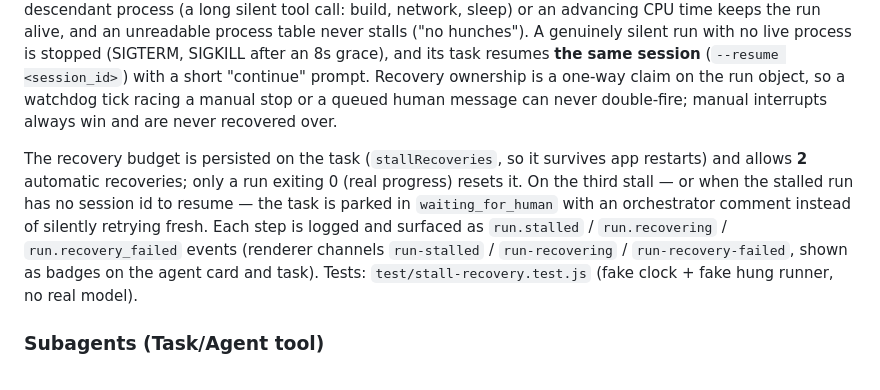
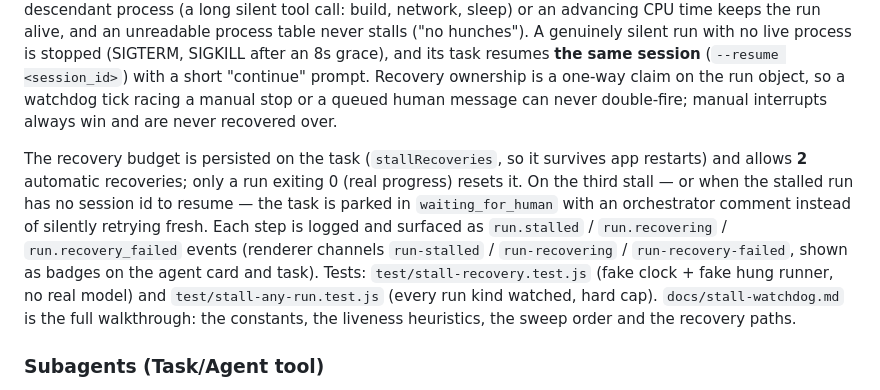
Before and after one commit to danhugo/colvari, a Markdown page: app/README.md, the part around the change. GitHub-like rendering.

Commit message:
docs(t_22a56899): link docs/stall-watchdog.md from the README's stalled-runs section and name both watchdog test files, so the walkthrough is discoverable from the prose overview

```diff
--- a/app/README.md
+++ b/app/README.md
@@ -83,7 +83,7 @@ Every graph node shows small vendor/model chips (e.g. `Claude` / `opus`) next to
 
 A hung model call (no events, no live process) used to strand an agent forever. The stall watchdog (`Orchestrator.sweepStalls()`, every 5s) checks each working run that has emitted nothing — no stdout/stderr byte, no parsed event — for `stallTimeoutMin` minutes (project setting, default 10, `0` disables the watchdog). Liveness is judged broadly before declaring a stall: any output refreshes the timer, a live non-zombie descendant process (a long silent tool call: build, network, sleep) or an advancing CPU time keeps the run alive, and an unreadable process table never stalls ("no hunches"). A genuinely silent run with no live process is stopped (SIGTERM, SIGKILL after an 8s grace), and its task resumes **the same session** (`--resume <session_id>`) with a short "continue" prompt. Recovery ownership is a one-way claim on the run object, so a watchdog tick racing a manual stop or a queued human message can never double-fire; manual interrupts always win and are never recovered over.
 
-The recovery budget is persisted on the task (`stallRecoveries`, so it survives app restarts) and allows **2** automatic recoveries; only a run exiting 0 (real progress) resets it. On the third stall — or when the stalled run has no session id to resume — the task is parked in `waiting_for_human` with an orchestrator comment instead of silently retrying fresh. Each step is logged and surfaced as `run.stalled` / `run.recovering` / `run.recovery_failed` events (renderer channels `run-stalled` / `run-recovering` / `run-recovery-failed`, shown as badges on the agent card and task). Tests: `test/stall-recovery.test.js` (fake clock + fake hung runner, no real model).
+The recovery budget is persisted on the task (`stallRecoveries`, so it survives app restarts) and allows **2** automatic recoveries; only a run exiting 0 (real progress) resets it. On the third stall — or when the stalled run has no session id to resume — the task is parked in `waiting_for_human` with an orchestrator comment instead of silently retrying fresh. Each step is logged and surfaced as `run.stalled` / `run.recovering` / `run.recovery_failed` events (renderer channels `run-stalled` / `run-recovering` / `run-recovery-failed`, shown as badges on the agent card and task). Tests: `test/stall-recovery.test.js` (fake clock + fake hung runner, no real model) and `test/stall-any-run.test.js` (every run kind watched, hard cap). `docs/stall-watchdog.md` is the full walkthrough: the constants, the liveness heuristics, the sweep order and the recovery paths.
 
 ### Subagents (Task/Agent tool)
 
```
